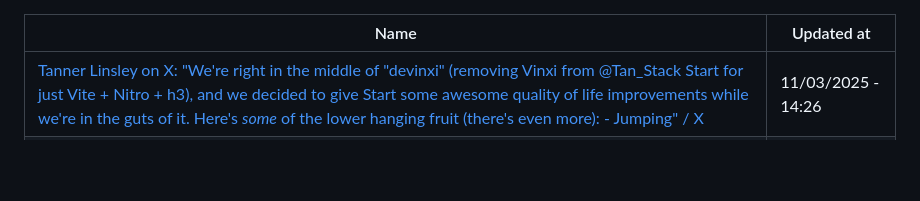
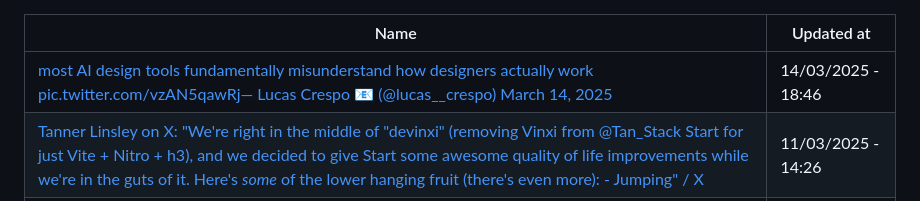
Before and after one commit to abdulhdr1/reading_list, a Markdown page: README.md, the part around the change. GitHub-like rendering; blank space fills up the shorter version.

Commit message:
add links read in 14-03-2025

```diff
--- a/README.md
+++ b/README.md
@@ -1,6 +1,7 @@
 
 |Name|Updated at|
 |-|-|
+| [most AI design tools fundamentally misunderstand how designers actually work pic.twitter.com/vzAN5qawRj— Lucas Crespo 📧 (@lucas__crespo) March 14, 2025](https://x.com/lucas__crespo/status/1900577340960170045?s=12) | 14/03/2025 - 18:46|
 | [Tanner Linsley on X: "We're right in the middle of "devinxi" (removing Vinxi from @Tan_Stack Start for just Vite + Nitro + h3), and we decided to give Start some awesome quality of life improvements while we're in the guts of it. Here's *some* of the lower hanging fruit (there's even more): - Jumping" / X](https://x.com/tannerlinsley/status/1898582800586228095) | 11/03/2025 - 14:26|
 | [The "Cursor for Writing" is Cursor pic.twitter.com/6g7vNxMeU9— Gary Sheng 🍄 is Vibe Coding (@garysheng) March 3, 2025](https://x.com/garysheng/status/1896648643333046750) | 04/03/2025 - 14:32|
 | [Fractal journaling and random revisit I use Obsidian’s unique note hotkey to write individual thoughts as they come up throughout the day. This automatically creates a note with the prefix `YYYY-MM-DD HHmm` to which I may append a title that describes the idea. Every few days I… pic.twitter.com/byjYFisGvR— kepano (@kepano) March 3, 2025](https://x.com/kepano/status/1896622716905726095) | 03/03/2025 - 22:23|
```
